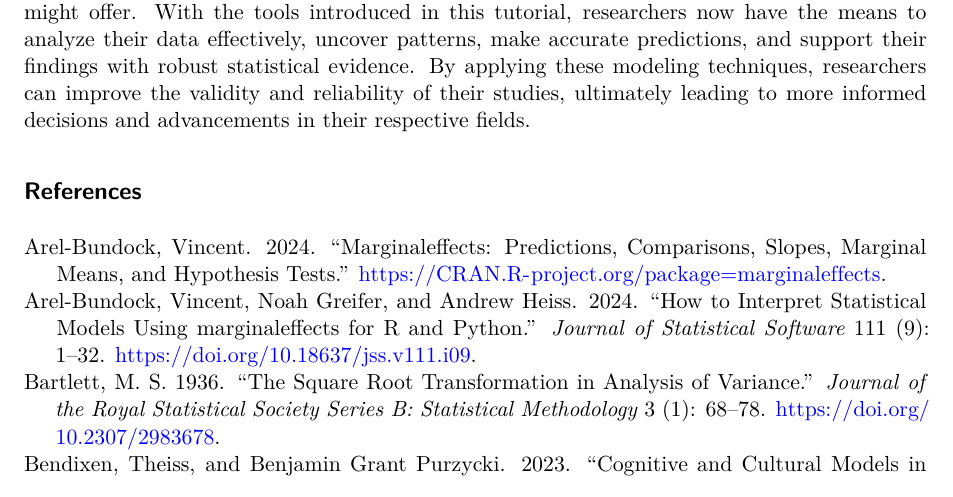
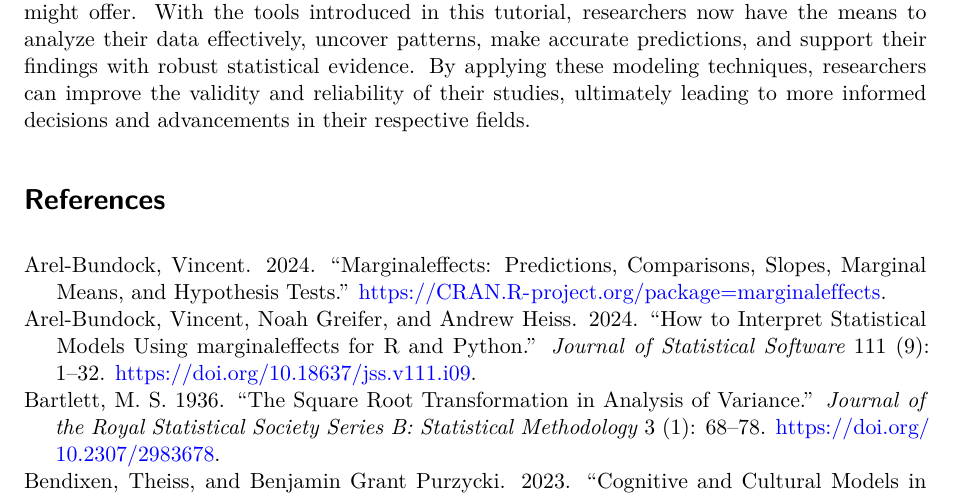
Before and after one commit to jgeller112/beta_regression_tutorial, a Quarto document (manuscript/ms.qmd): part of page 23 of 26, cut so that both start at the same text. Rendered offline with R 4.5, knitr and Pandoc in place of Quarto, then LaTeX, with nearby package versions; the code chunks are not run, so their results and figures are left out; drawn as R Markdown's standard PDF in place of the format the file asks for; common packages that the code uses without loading them are loaded.

Commit message:
Update frontmatter

```diff
--- a/manuscript/ms.qmd
+++ b/manuscript/ms.qmd
@@ -41,7 +41,6 @@ author:
     affiliations:
       - name: Tilburg University
     roles:
-      - writing
       - editing
       - formal analysis
 
@@ -1580,9 +1579,7 @@ In this tutorial, we demonstrated how to analyze these models from a Bayesian pe
 
 Overall, this tutorial emphasizes the importance of modeling the data you have. Although the example provided is relatively simple (a one-factor model with two levels), we hope it demonstrates that even with a basic dataset, there is much nuance in interpretation and inference. Properly modeling your data can lead to deeper insights, far beyond what traditional measures might offer. With the tools introduced in this tutorial, researchers now have the means to analyze their data effectively, uncover patterns, make accurate predictions, and support their findings with robust statistical evidence. By applying these modeling techniques, researchers can improve the validity and reliability of their studies, ultimately leading to more informed decisions and advancements in their respective fields.
 
-## References
-
-<!-- References will auto-populate in the refs div below -->
+# References
 
 ::: {#refs}
 :::
```
Also changed, not shown: manuscript/ms.qmd (2 more changed lines).
